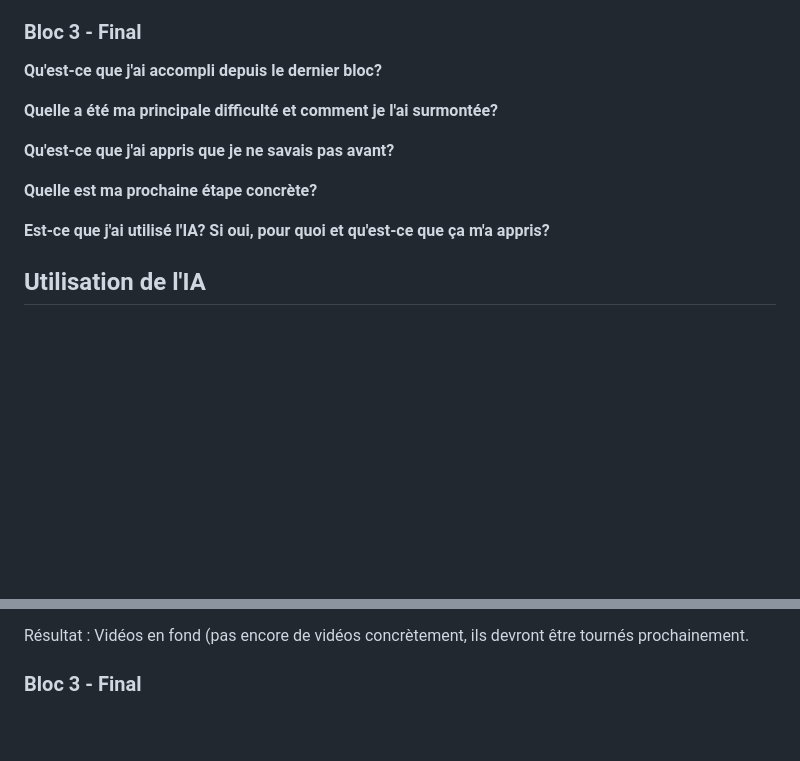
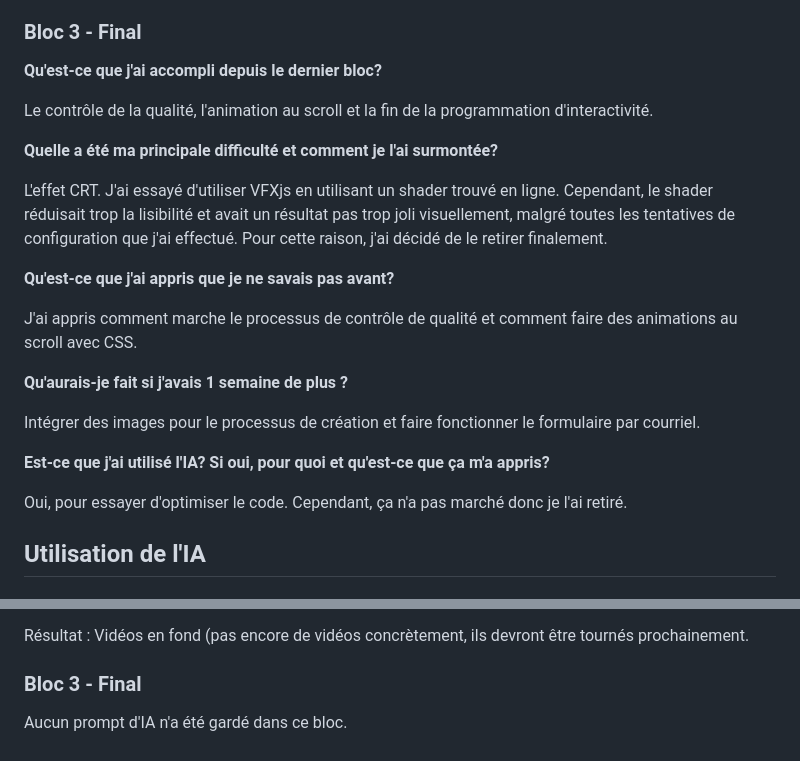
Before and after one commit to Alexis-Guilbault/portfolio-alexis-guilbault, a Markdown page: documentation/JOURNAL.md, 2 parts joined by grey strips. GitHub-like rendering; blank space fills up the shorter version.

Commit message:
Journal final

```diff
--- a/documentation/JOURNAL.md
+++ b/documentation/JOURNAL.md
@@ -47,13 +47,24 @@ J'ai utilisé l'IA deux fois : La première fois pour créer la composante de fo
 ### Bloc 3 - Final
 **Qu'est-ce que j'ai accompli depuis le dernier bloc?**
 
+Le contrôle de la qualité, l'animation au scroll et la fin de la programmation d'interactivité.
+
 **Quelle a été ma principale difficulté et comment je l'ai surmontée?**
+
+L'effet CRT. J'ai essayé d'utiliser VFXjs en utilisant un shader trouvé en ligne. Cependant, le shader réduisait trop la lisibilité et avait un résultat pas trop joli visuellement, malgré toutes les tentatives de configuration que j'ai effectué. Pour cette raison, j'ai décidé de le retirer finalement.
 
 **Qu'est-ce que j'ai appris que je ne savais pas avant?**
 
-**Quelle est ma prochaine étape concrète?**
+J'ai appris comment marche le processus de contrôle de qualité et comment faire des animations au scroll avec CSS.
+
+**Qu'aurais-je fait si j'avais 1 semaine de plus ?**
+
+Intégrer des images pour le processus de création et faire fonctionner le formulaire par courriel.
 
 **Est-ce que j'ai utilisé l'IA? Si oui, pour quoi et qu'est-ce que ça m'a appris?**
+
+Oui, pour essayer d'optimiser le code. Cependant, ça n'a pas marché donc je l'ai retiré.
+
 ## Utilisation de l'IA
 ### Bloc 1 - Design
 **2 Septembre 2026**
@@ -147,3 +158,4 @@ Résultat : Composante du formulaire dans la page contact.
 Résultat : Vidéos en fond (pas encore de vidéos concrètement, ils devront être tournés prochainement.
 
 ### Bloc 3 - Final
+Aucun prompt d'IA n'a été gardé dans ce bloc.
```
